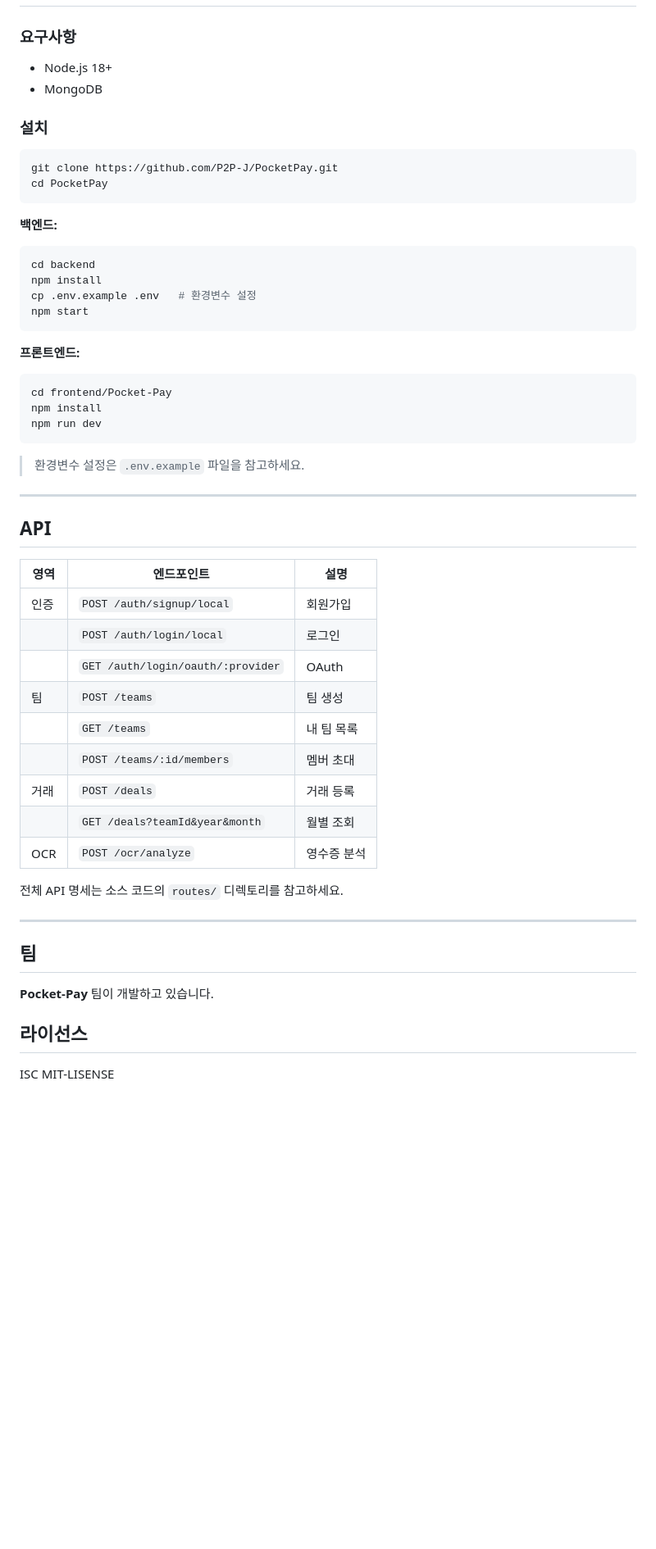
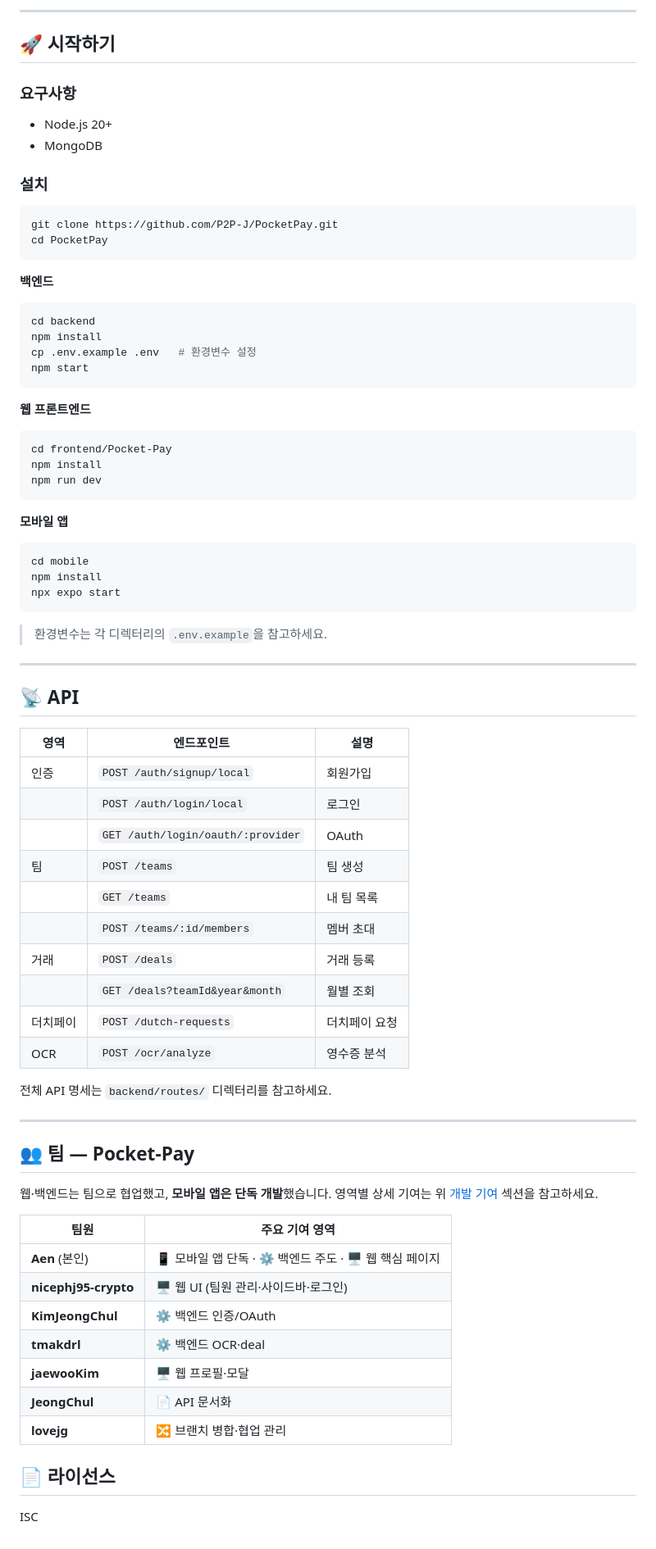
Before and after one commit to P2P-J/PocketPay, a Markdown page: README.md, the part around one of its changes. Shown at 82% size. Rendered like a GitHub page; blank space fills up the shorter version.

````diff
--- a/README.md
+++ b/README.md
@@ -99,7 +188,9 @@ CLOVA Document OCR + General OCR을 병렬로 호출하여 영수증에서 거
+---
+
+## 🚀 시작하기
 
 ### 요구사항
-
-- Node.js 18+
+- Node.js 20+
 - MongoDB
 
 ### 설치
@@ -109,8 +200,7 @@ git clone https://github.com/P2P-J/PocketPay.git
 cd PocketPay
 ```
 
-**백엔드:**
-
+**백엔드**
 ```bash
 cd backend
 npm install
@@ -118,41 +208,57 @@ cp .env.example .env   # 환경변수 설정
 npm start
 ```
 
-**프론트엔드:**
-
+**웹 프론트엔드**
 ```bash
 cd frontend/Pocket-Pay
 npm install
 npm run dev
 ```
 
-> 환경변수 설정은 `.env.example` 파일을 참고하세요.
+**모바일 앱**
+```bash
+cd mobile
+npm install
+npx expo start
+```
+
+> 환경변수는 각 디렉터리의 `.env.example`을 참고하세요.
 
 ---
 
-## API
+## 📡 API
 
-| 영역 | 엔드포인트                        | 설명        |
-| ---- | --------------------------------- | ----------- |
-| 인증 | `POST /auth/signup/local`         | 회원가입    |
-|      | `POST /auth/login/local`          | 로그인      |
-|      | `GET /auth/login/oauth/:provider` | OAuth       |
-| 팀   | `POST /teams`                     | 팀 생성     |
-|      | `GET /teams`                      | 내 팀 목록  |
-|      | `POST /teams/:id/members`         | 멤버 초대   |
-| 거래 | `POST /deals`                     | 거래 등록   |
-|      | `GET /deals?teamId&year&month`    | 월별 조회   |
-| OCR  | `POST /ocr/analyze`               | 영수증 분석 |
+| 영역 | 엔드포인트 | 설명 |
+| --- | --- | --- |
+| 인증 | `POST /auth/signup/local` | 회원가입 |
+| | `POST /auth/login/local` | 로그인 |
+| | `GET /auth/login/oauth/:provider` | OAuth |
+| 팀 | `POST /teams` | 팀 생성 |
+| | `GET /teams` | 내 팀 목록 |
+| | `POST /teams/:id/members` | 멤버 초대 |
+| 거래 | `POST /deals` | 거래 등록 |
+| | `GET /deals?teamId&year&month` | 월별 조회 |
+| 더치페이 | `POST /dutch-requests` | 더치페이 요청 |
+| OCR | `POST /ocr/analyze` | 영수증 분석 |
 
-전체 API 명세는 소스 코드의 `routes/` 디렉토리를 참고하세요.
+전체 API 명세는 `backend/routes/` 디렉터리를 참고하세요.
 
 ---
 
-## 팀
+## 👥 팀 — Pocket-Pay
 
-**Pocket-Pay** 팀이 개발하고 있습니다.
+웹·백엔드는 팀으로 협업했고, **모바일 앱은 단독 개발**했습니다. 영역별 상세 기여는 위 [개발 기여](#-개발-기여-커밋-분석-기반) 섹션을 참고하세요.
 
-## 라이선스
+| 팀원 | 주요 기여 영역 |
+| --- | --- |
+| **Aen** (본인) | 📱 모바일 앱 단독 · ⚙️ 백엔드 주도 · 🖥️ 웹 핵심 페이지 |
+| **nicephj95-crypto** | 🖥️ 웹 UI (팀원 관리·사이드바·로그인) |
+| **KimJeongChul** | ⚙️ 백엔드 인증/OAuth |
+| **tmakdrl** | ⚙️ 백엔드 OCR·deal |
+| **jaewooKim** | 🖥️ 웹 프로필·모달 |
+| **JeongChul** | 📄 API 문서화 |
+| **lovejg** | 🔀 브랜치 병합·협업 관리 |
+
+## 📄 라이선스
 
 ISC
-MIT-LISENSE
````
Also changed, not shown: other parts of README.md (+151 -62 lines).
